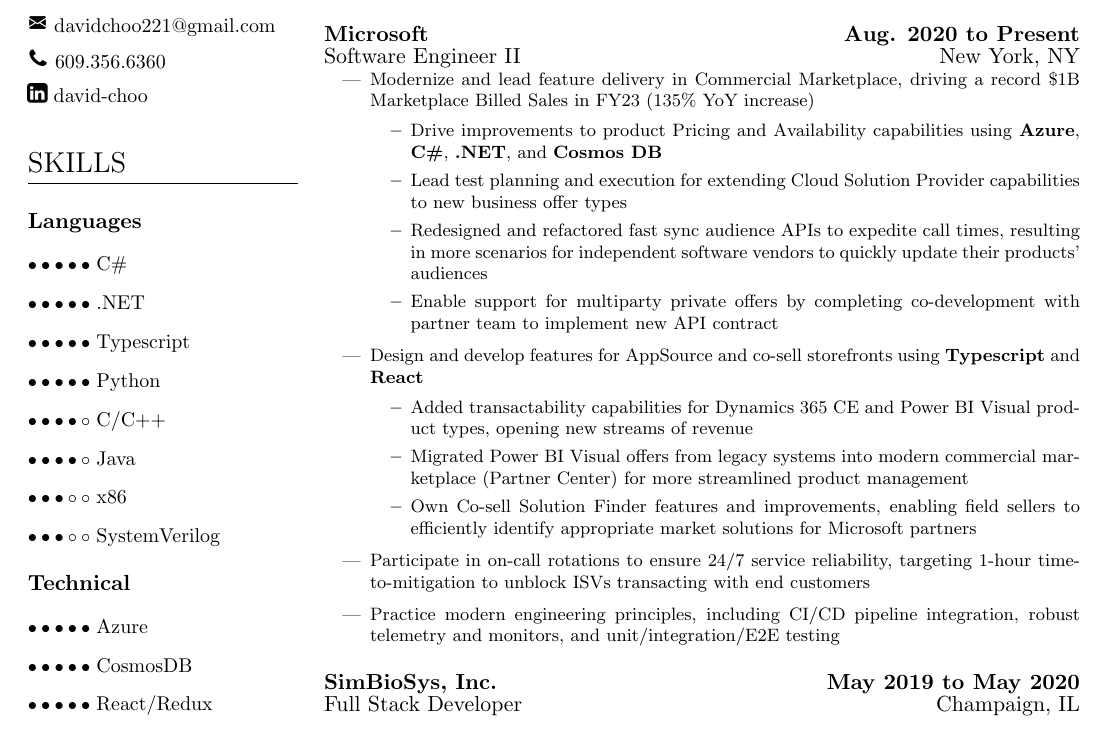
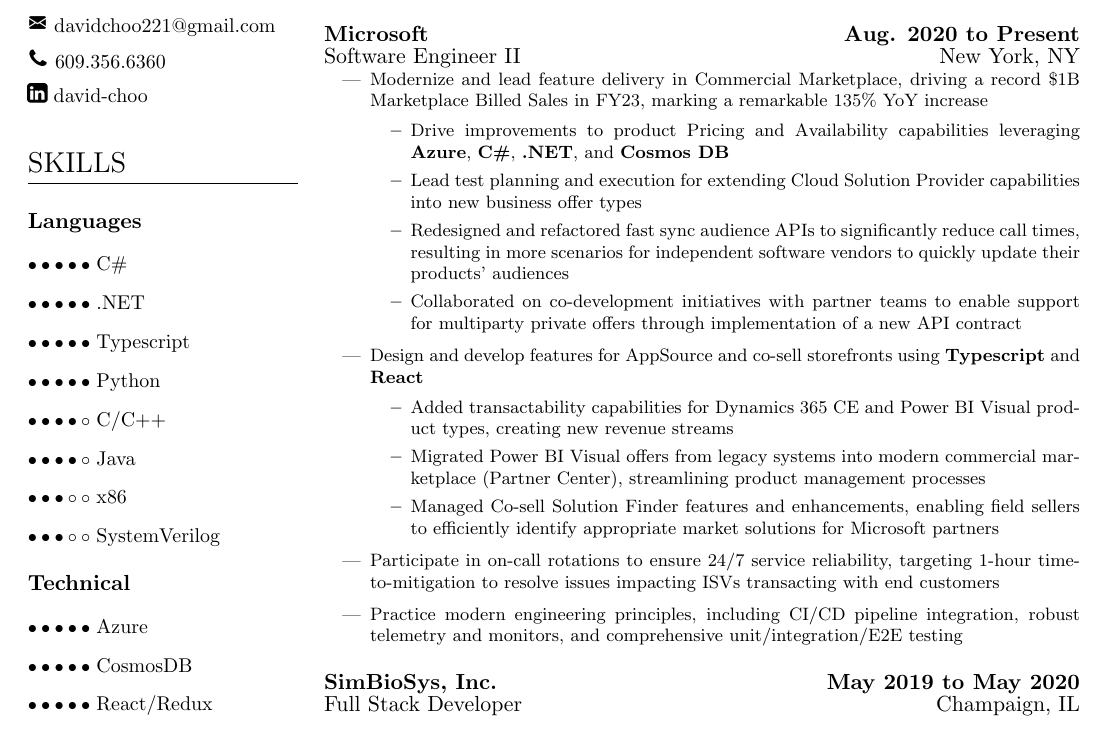
Before and after one commit to davidchooo/resume, a LaTeX CV (David Choo Resume.tex): part of the page, cut so that both start at the same text. Compiled offline with pdfLaTeX.

Commit message:
Update Microsoft experience

```diff
--- a/David Choo Resume.tex
+++ b/David Choo Resume.tex
@@ -142,24 +142,24 @@
     \experiencesubsection{Microsoft}{Software Engineer II}{New York, NY}{Aug. 2020 to Present}
     \begin{itemize}
         \setlength\itemsep{1dd}
-        \item Modernize and lead feature delivery in Commercial Marketplace, driving a record \$1B Marketplace Billed Sales in FY23 (135\% YoY increase)
+        \item Modernize and lead feature delivery in Commercial Marketplace, driving a record \$1B Marketplace Billed Sales in FY23, marking a remarkable 135\% YoY increase
             \begin{itemize}[topsep=0pt]
                 \setlength\itemsep{1dd}
-                \item Drive improvements to product Pricing and Availability capabilities using \textbf{Azure}, \textbf{C\#}, \textbf{.NET}, and \textbf{Cosmos DB}
-                \item Lead test planning and execution for extending Cloud Solution Provider capabilities to new business offer types
-                \item Redesigned and refactored fast sync audience APIs to expedite call times, resulting in more scenarios for independent
+                \item Drive improvements to product Pricing and Availability capabilities leveraging \textbf{Azure}, \textbf{C\#}, \textbf{.NET}, and \textbf{Cosmos DB}
+                \item Lead test planning and execution for extending Cloud Solution Provider capabilities into new business offer types
+                \item Redesigned and refactored fast sync audience APIs to significantly reduce call times, resulting in more scenarios for independent
                     software vendors to quickly update their products' audiences
-                \item Enable support for multiparty private offers by completing co-development with partner team to implement new API contract
+                \item Collaborated on co-development initiatives with partner teams to enable support for multiparty private offers through implementation of a new API contract
             \end{itemize}
         \item Design and develop features for AppSource and co-sell storefronts using \textbf{Typescript} and \textbf{React}
             \begin{itemize}[topsep=0pt]
                 \setlength\itemsep{1dd}
-                \item Added transactability capabilities for Dynamics 365 CE and Power BI Visual product types, opening new streams of revenue
-                \item Migrated Power BI Visual offers from legacy systems into modern commercial marketplace (Partner Center) for more streamlined product management
-                \item Own Co-sell Solution Finder features and improvements, enabling field sellers to efficiently identify appropriate market solutions for Microsoft partners
+                \item Added transactability capabilities for Dynamics 365 CE and Power BI Visual product types, creating new revenue streams
+                \item Migrated Power BI Visual offers from legacy systems into modern commercial marketplace (Partner Center), streamlining product management processes
+                \item Managed Co-sell Solution Finder features and enhancements, enabling field sellers to efficiently identify appropriate market solutions for Microsoft partners
             \end{itemize}
-        \item Participate in on-call rotations to ensure 24/7 service reliability, targeting 1-hour time-to-mitigation to unblock ISVs transacting with end customers
-        \item Practice modern engineering principles, including CI/CD pipeline integration, robust telemetry and monitors, and unit/integration/E2E testing
+        \item Participate in on-call rotations to ensure 24/7 service reliability, targeting 1-hour time-to-mitigation to resolve issues impacting ISVs transacting with end customers
+        \item Practice modern engineering principles, including CI/CD pipeline integration, robust telemetry and monitors, and comprehensive unit/integration/E2E testing
     \end{itemize}
 
     \experiencesubsection{SimBioSys, Inc.}{Full Stack Developer}{Champaign, IL}{May 2019 to May 2020}
```
Also changed, not shown: David Choo Resume.pdf.
